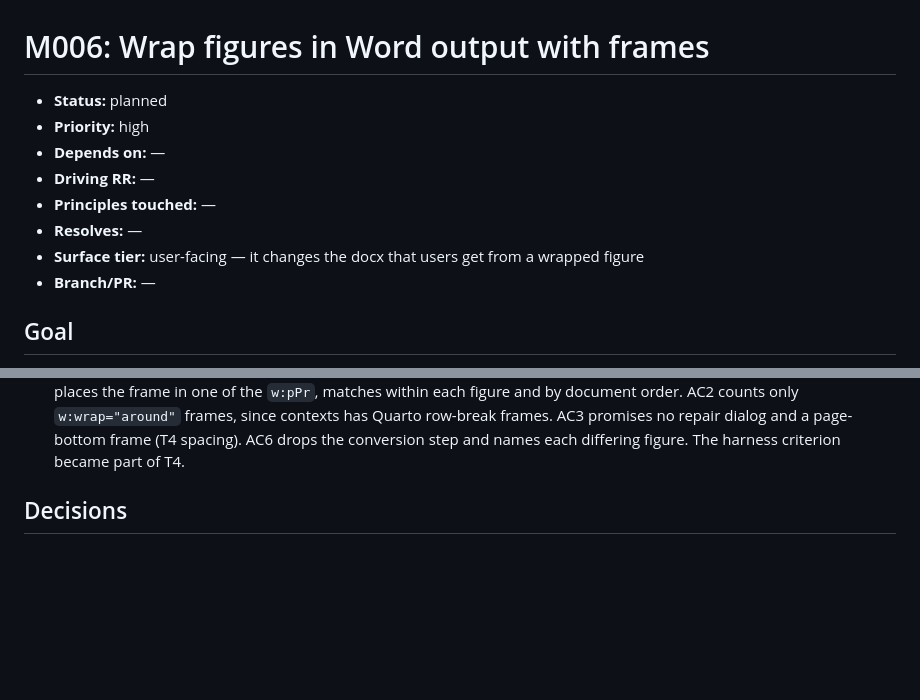
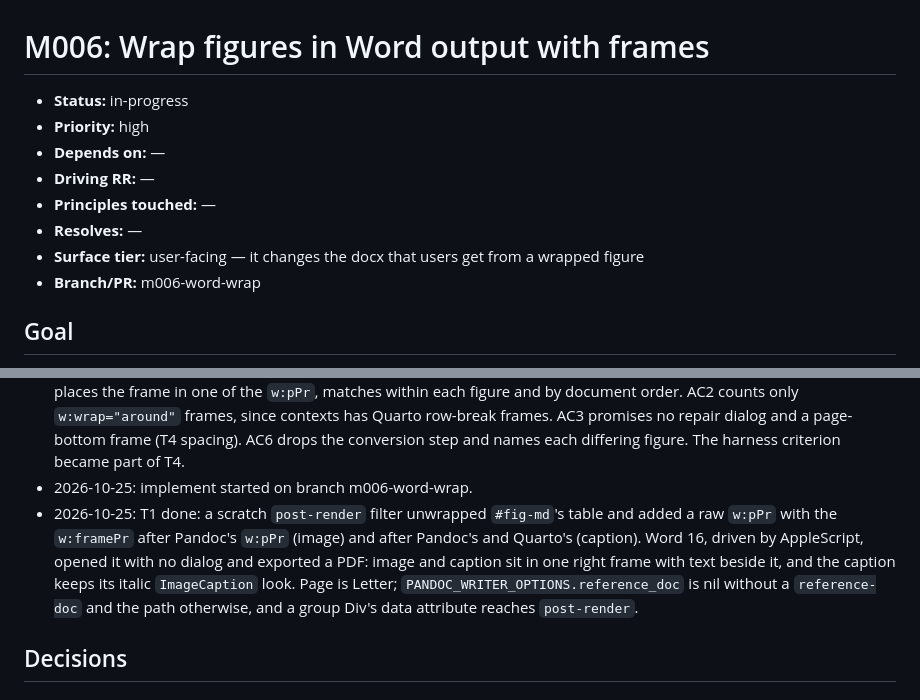
Before and after one commit to jmgirard/wrapped, a Markdown page: cairn/milestones/M006-word-wrap.md, 2 parts joined by grey strips. GitHub-like rendering; blank space fills up the shorter version.

Commit message:
M006 T1: Word reads a frame from a filter's w:pPr position

```diff
--- a/cairn/milestones/M006-word-wrap.md
+++ b/cairn/milestones/M006-word-wrap.md
@@ -2,14 +2,14 @@
      section ownership". A phase skill never rewrites another phase's section. -->
 # M006: Wrap figures in Word output with frames
 
-- **Status:** planned
+- **Status:** in-progress
 - **Priority:** high
 - **Depends on:** —
 - **Driving RR:** —
 - **Principles touched:** —
 - **Resolves:** —
 - **Surface tier:** user-facing — it changes the docx that users get from a wrapped figure
-- **Branch/PR:** —
+- **Branch/PR:** m006-word-wrap
 
 ## Goal
 
@@ -70,6 +70,8 @@ A document rendered to Word with the extension installed shows body text beside
 - 2026-10-25: plan gate chose a `post-render` filter entry over raw OpenXML at `pre-quarto`, because Pandoc assigns image relationship ids, so the image must stay a Pandoc Image, and only after Quarto's renderer exists the one-cell table to unwrap; falsified by Quarto's docx table not reaching `post-render` as a Pandoc Table.
 - 2026-10-25: plan gate chose reading the reference doc's `w:sectPr` for the text width over a fixed 6.5 in, because `PANDOC_WRITER_OPTIONS.reference_doc` and `pandoc.zip` exist in Pandoc 3.10 (probed 2026-10-25) and a custom reference doc changes the margins; falsified by Word showing a text width that differs from the `w:sectPr` values.
 - 2026-10-25: criteria audit (full mode, fresh Opus reader): 11 findings, all taken with the narrower wording. AC4: Quarto's default reference doc has no `w:pgSz` or `w:pgMar`, so the default text width is the one Word shows; the domain is AC1's figures; 28% to 32%; percents at or below 0% or at 100% or more take the default; `rem` and `ex` named; the reference-doc fixture is named and varies page width and margins. AC5 allows one warning per value AC4 rejects (`1ex` in defaults), counts warnings, and names "keeps a normal layout in HTML". AC1 says "carries" for alt text, which is new behavior, places the frame in one of the `w:pPr`, matches within each figure and by document order. AC2 counts only `w:wrap="around"` frames, since contexts has Quarto row-break frames. AC3 promises no repair dialog and a page-bottom frame (T4 spacing). AC6 drops the conversion step and names each differing figure. The harness criterion became part of T4.
+- 2026-10-25: implement started on branch m006-word-wrap.
+- 2026-10-25: T1 done: a scratch `post-render` filter unwrapped `#fig-md`'s table and added a raw `w:pPr` with the `w:framePr` after Pandoc's `w:pPr` (image) and after Pandoc's and Quarto's (caption). Word 16, driven by AppleScript, opened it with no dialog and exported a PDF: image and caption sit in one right frame with text beside it, and the caption keeps its italic `ImageCaption` look. Page is Letter; `PANDOC_WRITER_OPTIONS.reference_doc` is nil without a `reference-doc` and the path otherwise, and a group Div's data attribute reaches `post-render`.
 
 ## Decisions
 
```
Also changed, not shown: other parts of cairn/milestones/M006-word-wrap.md (+1 -1 lines), cairn/ROADMAP.md (+1 -1 lines).
